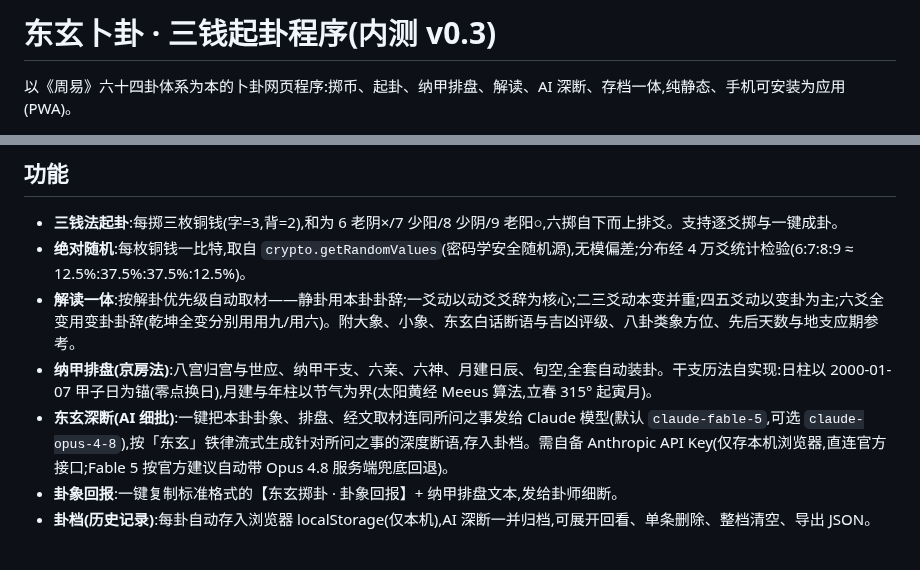
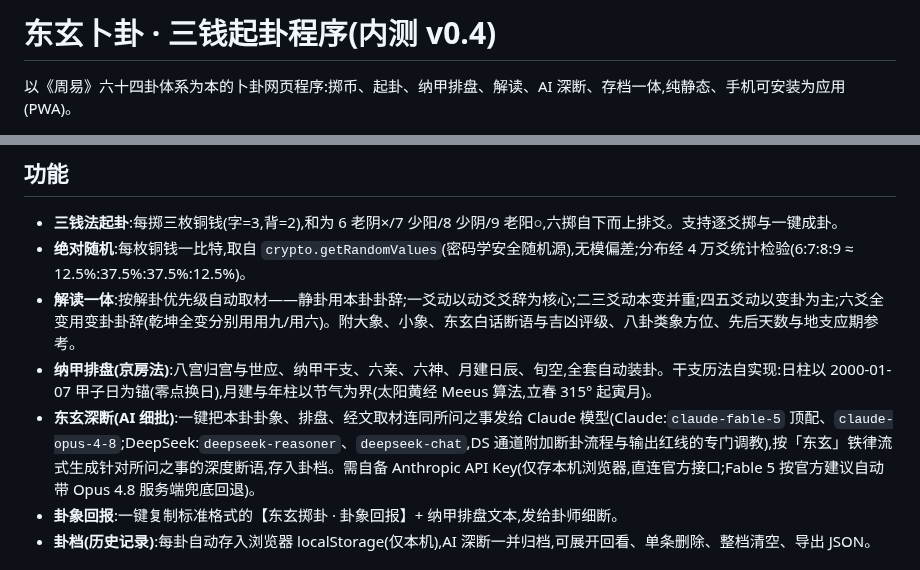
Before and after one commit to krommhulton-del/my-first-project, a Markdown page: README.md, 2 parts joined by grey strips. GitHub-like rendering.

```diff
--- a/README.md
+++ b/README.md
@@ -1,4 +1,4 @@
-# 东玄卜卦 · 三钱起卦程序(内测 v0.3)
+# 东玄卜卦 · 三钱起卦程序(内测 v0.4)
 
 以《周易》六十四卦体系为本的卜卦网页程序:掷币、起卦、纳甲排盘、解读、AI 深断、存档一体,纯静态、手机可安装为应用(PWA)。
 
@@ -8,7 +8,7 @@
 - **绝对随机**:每枚铜钱一比特,取自 `crypto.getRandomValues`(密码学安全随机源),无模偏差;分布经 4 万爻统计检验(6:7:8:9 ≈ 12.5%:37.5%:37.5%:12.5%)。
 - **解读一体**:按解卦优先级自动取材——静卦用本卦卦辞;一爻动以动爻爻辞为核心;二三爻动本变并重;四五爻动以变卦为主;六爻全变用变卦卦辞(乾坤全变分别用用九/用六)。附大象、小象、东玄白话断语与吉凶评级、八卦类象方位、先后天数与地支应期参考。
 - **纳甲排盘(京房法)**:八宫归宫与世应、纳甲干支、六亲、六神、月建日辰、旬空,全套自动装卦。干支历法自实现:日柱以 2000-01-07 甲子日为锚(零点换日),月建与年柱以节气为界(太阳黄经 Meeus 算法,立春 315° 起寅月)。
-- **东玄深断(AI 细批)**:一键把本卦卦象、排盘、经文取材连同所问之事发给 Claude 模型(默认 `claude-fable-5`,可选 `claude-opus-4-8`),按「东玄」铁律流式生成针对所问之事的深度断语,存入卦档。需自备 Anthropic API Key(仅存本机浏览器,直连官方接口;Fable 5 按官方建议自动带 Opus 4.8 服务端兜底回退)。
+- **东玄深断(AI 细批)**:一键把本卦卦象、排盘、经文取材连同所问之事发给 Claude 模型(Claude:`claude-fable-5` 顶配、`claude-opus-4-8`;DeepSeek:`deepseek-reasoner`、`deepseek-chat`,DS 通道附加断卦流程与输出红线的专门调教),按「东玄」铁律流式生成针对所问之事的深度断语,存入卦档。需自备 Anthropic API Key(仅存本机浏览器,直连官方接口;Fable 5 按官方建议自动带 Opus 4.8 服务端兜底回退)。
 - **卦象回报**:一键复制标准格式的【东玄掷卦 · 卦象回报】+ 纳甲排盘文本,发给卦师细断。
 - **卦档(历史记录)**:每卦自动存入浏览器 localStorage(仅本机),AI 深断一并归档,可展开回看、单条删除、整档清空、导出 JSON。
 
```
Also changed, not shown: icon-192.png, icon-512.png, 6 other files.
